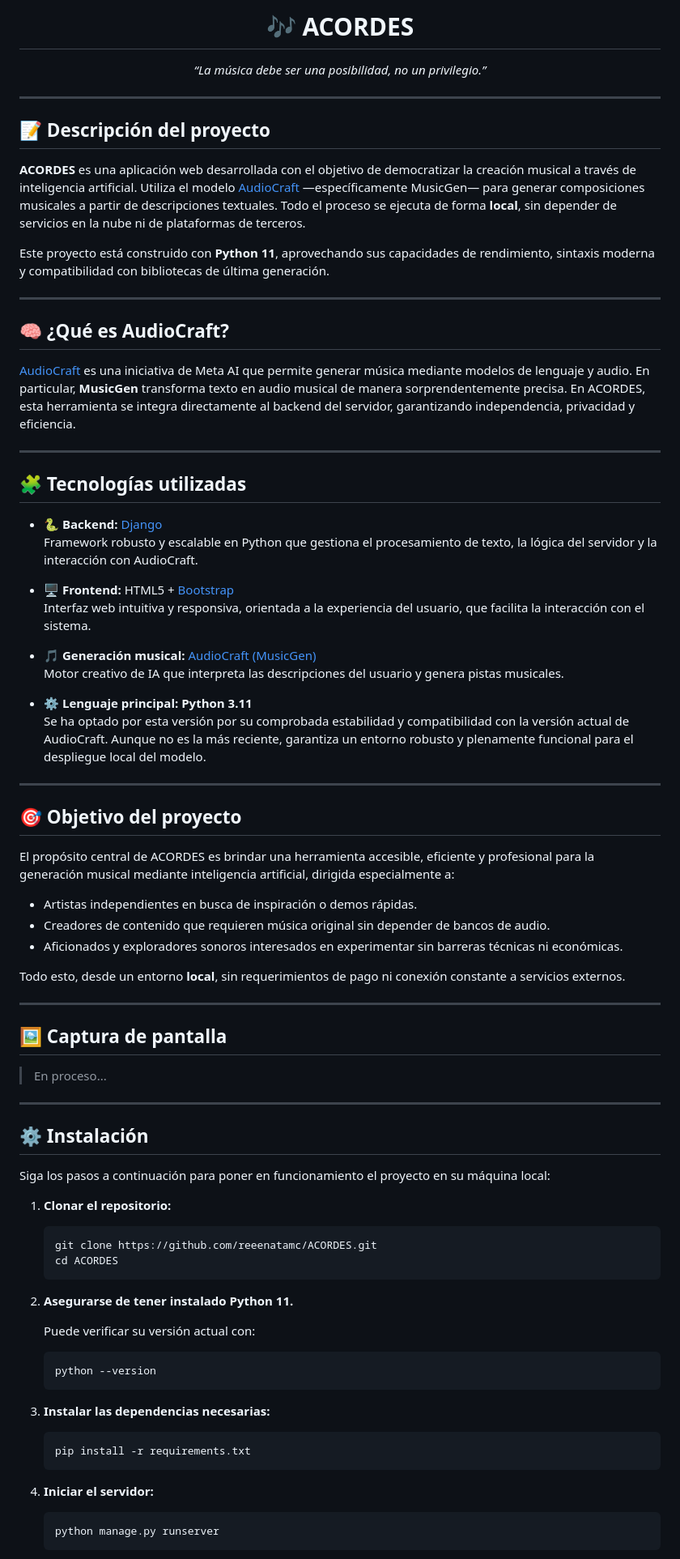
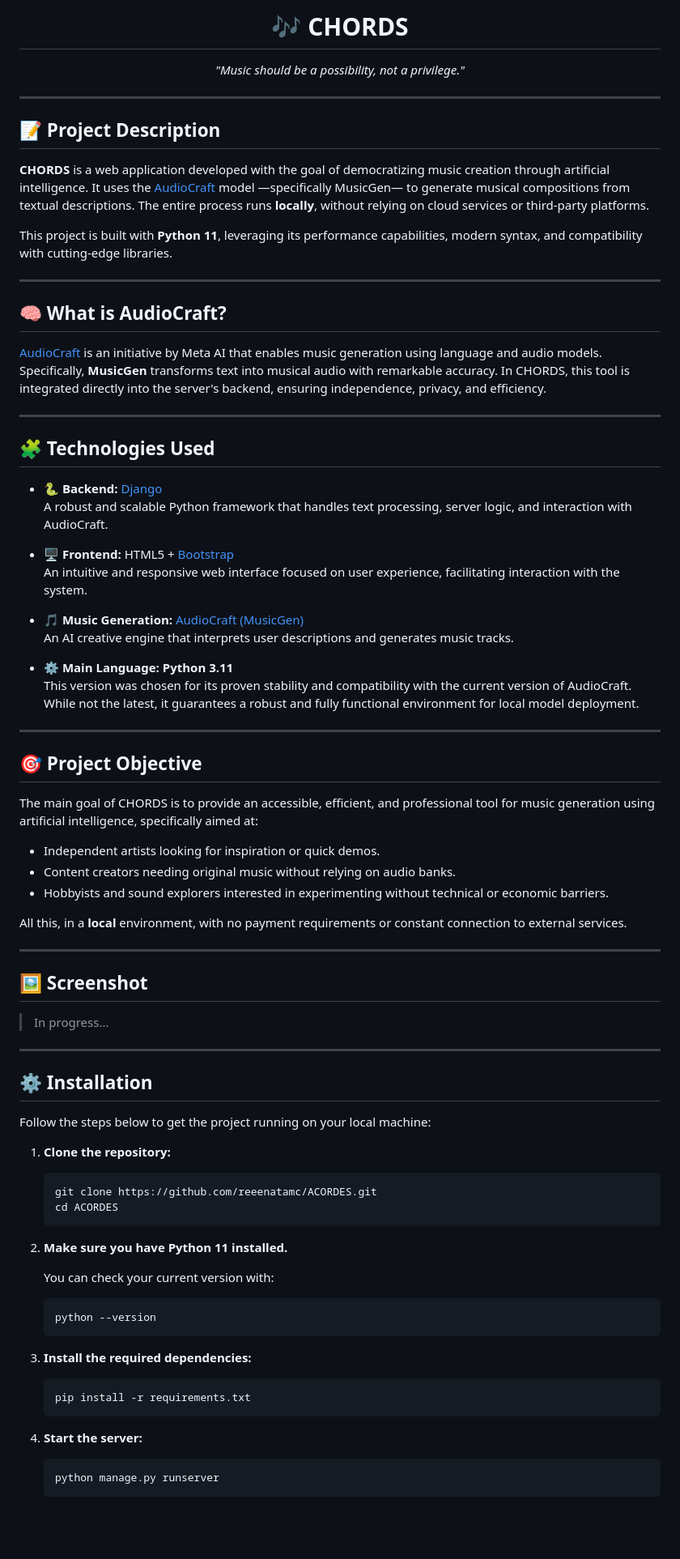
Before and after one commit to reeenatamc/ACORDES, a Markdown page: README.md, the part around the change printed below. Shown: that part at 81% size. Rendered like a GitHub page; blank space fills up the shorter version.

````diff
--- a/README.md
+++ b/README.md
@@ -1,81 +1,80 @@
-<h1 align="center">🎶 ACORDES</h1>
+<h1 align="center">🎶 CHORDS</h1>
 
-<p align="center"><em>“La música debe ser una posibilidad, no un privilegio.”</em></p>
+<p align="center"><em>"Music should be a possibility, not a privilege."</em></p>
 
 ---
 
-## 📝 Descripción del proyecto
+## 📝 Project Description
 
-**ACORDES** es una aplicación web desarrollada con el objetivo de democratizar la creación musical a través de inteligencia artificial. Utiliza el modelo [AudioCraft](https://github.com/facebookresearch/audiocraft) —específicamente MusicGen— para generar composiciones musicales a partir de descripciones textuales. Todo el proceso se ejecuta de forma **local**, sin depender de servicios en la nube ni de plataformas de terceros.
+**CHORDS** is a web application developed with the goal of democratizing music creation through artificial intelligence. It uses the [AudioCraft](https://github.com/facebookresearch/audiocraft) model —specifically MusicGen— to generate musical compositions from textual descriptions. The entire process runs **locally**, without relying on cloud services or third-party platforms.
 
-Este proyecto está construido con **Python 11**, aprovechando sus capacidades de rendimiento, sintaxis moderna y compatibilidad con bibliotecas de última generación.
+This project is built with **Python 11**, leveraging its performance capabilities, modern syntax, and compatibility with cutting-edge libraries.
 
 ---
 
-## 🧠 ¿Qué es AudioCraft?
+## 🧠 What is AudioCraft?
 
-[AudioCraft](https://github.com/facebookresearch/audiocraft) es una iniciativa de Meta AI que permite generar música mediante modelos de lenguaje y audio. En particular, **MusicGen** transforma texto en audio musical de manera sorprendentemente precisa. En ACORDES, esta herramienta se integra directamente al backend del servidor, garantizando independencia, privacidad y eficiencia.
+[AudioCraft](https://github.com/facebookresearch/audiocraft) is an initiative by Meta AI that enables music generation using language and audio models. Specifically, **MusicGen** transforms text into musical audio with remarkable accuracy. In CHORDS, this tool is integrated directly into the server's backend, ensuring independence, privacy, and efficiency.
 
 ---
 
-## 🧩 Tecnologías utilizadas
+## 🧩 Technologies Used
 
 - **🐍 Backend:** [Django](https://www.djangoproject.com/)
-  Framework robusto y escalable en Python que gestiona el procesamiento de texto, la lógica del servidor y la interacción con AudioCraft.
+  A robust and scalable Python framework that handles text processing, server logic, and interaction with AudioCraft.
 
 - **🖥 Frontend:** HTML5 + [Bootstrap](https://getbootstrap.com/)
-  Interfaz web intuitiva y responsiva, orientada a la experiencia del usuario, que facilita la interacción con el sistema.
+  An intuitive and responsive web interface focused on user experience, facilitating interaction with the system.
 
-- **🎵 Generación musical:** [AudioCraft (MusicGen)](https://github.com/facebookresearch/audiocraft)
-  Motor creativo de IA que interpreta las descripciones del usuario y genera pistas musicales.
+- **🎵 Music Generation:** [AudioCraft (MusicGen)](https://github.com/facebookresearch/audiocraft)
+  An AI creative engine that interprets user descriptions and generates music tracks.
 
-- **⚙️ Lenguaje principal:** **Python 3.11**
-  Se ha optado por esta versión por su comprobada estabilidad y compatibilidad con la versión actual de AudioCraft. Aunque no es la más reciente, garantiza un entorno robusto y plenamente funcional para el despliegue local del modelo.
-
+- **⚙️ Main Language:** **Python 3.11**
+  This version was chosen for its proven stability and compatibility with the current version of AudioCraft. While not the latest, it guarantees a robust and fully functional environment for local model deployment.
 
 ---
 
-## 🎯 Objetivo del proyecto
+## 🎯 Project Objective
 
-El propósito central de ACORDES es brindar una herramienta accesible, eficiente y profesional para la generación musical mediante inteligencia artificial, dirigida especialmente a:
+The main goal of CHORDS is to provide an accessible, efficient, and professional tool for music generation using artificial intelligence, specifically aimed at:
 
-- Artistas independientes en busca de inspiración o demos rápidas.
-- Creadores de contenido que requieren música original sin depender de bancos de audio.
-- Aficionados y exploradores sonoros interesados en experimentar sin barreras técnicas ni económicas.
+- Independent artists looking for inspiration or quick demos.
+- Content creators needing original music without relying on audio banks.
+- Hobbyists and sound explorers interested in experimenting without technical or economic barriers.
 
-Todo esto, desde un entorno **local**, sin requerimientos de pago ni conexión constante a servicios externos.
+All this, in a **local** environment, with no payment requirements or constant connection to external services.
 
 ---
 
-## 🖼 Captura de pantalla
+## 🖼 Screenshot
 
-> En proceso...
+> In progress...
 
 ---
 
-## ⚙️ Instalación
+## ⚙️ Installation
 
-Siga los pasos a continuación para poner en funcionamiento el proyecto en su máquina local:
+Follow the steps below to get the project running on your local machine:
 
-1. **Clonar el repositorio:**
+1. **Clone the repository:**
    ```bash
    git clone https://github.com/reeenatamc/ACORDES.git
    cd ACORDES
    ```
 
-2. **Asegurarse de tener instalado Python 11.**
+2. **Make sure you have Python 11 installed.**
 
-   Puede verificar su versión actual con:
+   You can check your current version with:
    ```bash
    python --version
    ```
 
-3. **Instalar las dependencias necesarias:**
+3. **Install the required dependencies:**
    ```bash
    pip install -r requirements.txt
    ```
 
-4. **Iniciar el servidor:**
+4. **Start the server:**
    ```bash
    python manage.py runserver
    ```
````
Also changed, not shown: other parts of README.md (+9 -11 lines).
